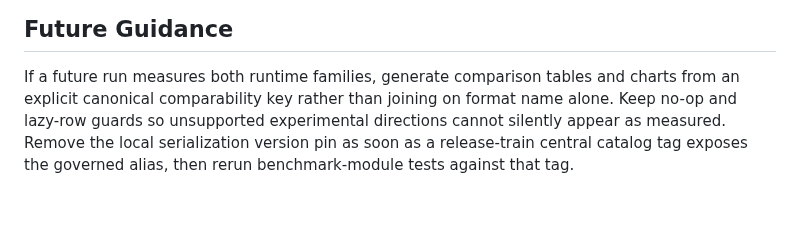
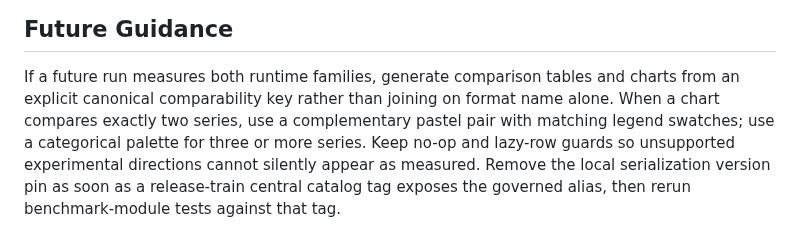
Before and after one commit to bluetape4k/bluetape4k-image, a Markdown page: docs/lessons/2026-07-13-issue-208-codec-runtime-matrix.md, the part around the change. Rendered like a GitHub page; blank space fills up the shorter version.

Commit message:
docs: use complementary codec chart colors

```diff
--- a/docs/lessons/2026-07-13-issue-208-codec-runtime-matrix.md
+++ b/docs/lessons/2026-07-13-issue-208-codec-runtime-matrix.md
@@ -54,7 +54,9 @@ the report, immutable evidence, and matching SVG/PNG charts.
 
 If a future run measures both runtime families, generate comparison tables and
 charts from an explicit canonical comparability key rather than joining on
-format name alone. Keep no-op and lazy-row guards so unsupported experimental
-directions cannot silently appear as measured. Remove the local serialization
-version pin as soon as a release-train central catalog tag exposes the governed
-alias, then rerun benchmark-module tests against that tag.
+format name alone. When a chart compares exactly two series, use a
+complementary pastel pair with matching legend swatches; use a categorical
+palette for three or more series. Keep no-op and lazy-row guards so unsupported
+experimental directions cannot silently appear as measured. Remove the local
+serialization version pin as soon as a release-train central catalog tag
+exposes the governed alias, then rerun benchmark-module tests against that tag.
```
Also changed, not shown: docs/review/2026-07-13-issue-208-codec-runtime-matrix-code-review.md (+3 -1 lines), docs/images/readme-charts/images-benchmark-codec-runtime-latency-chart-01.png, 1 other file.
